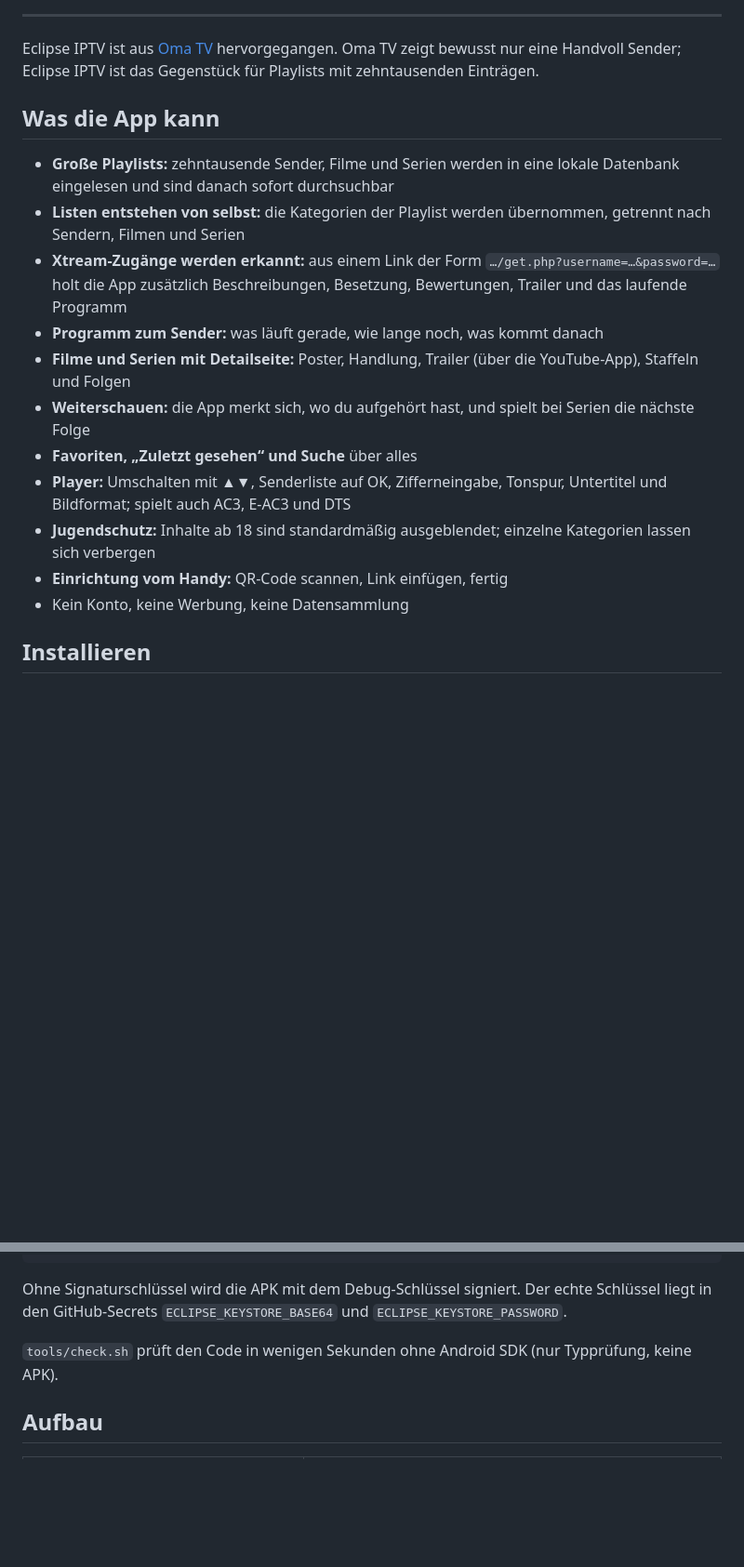
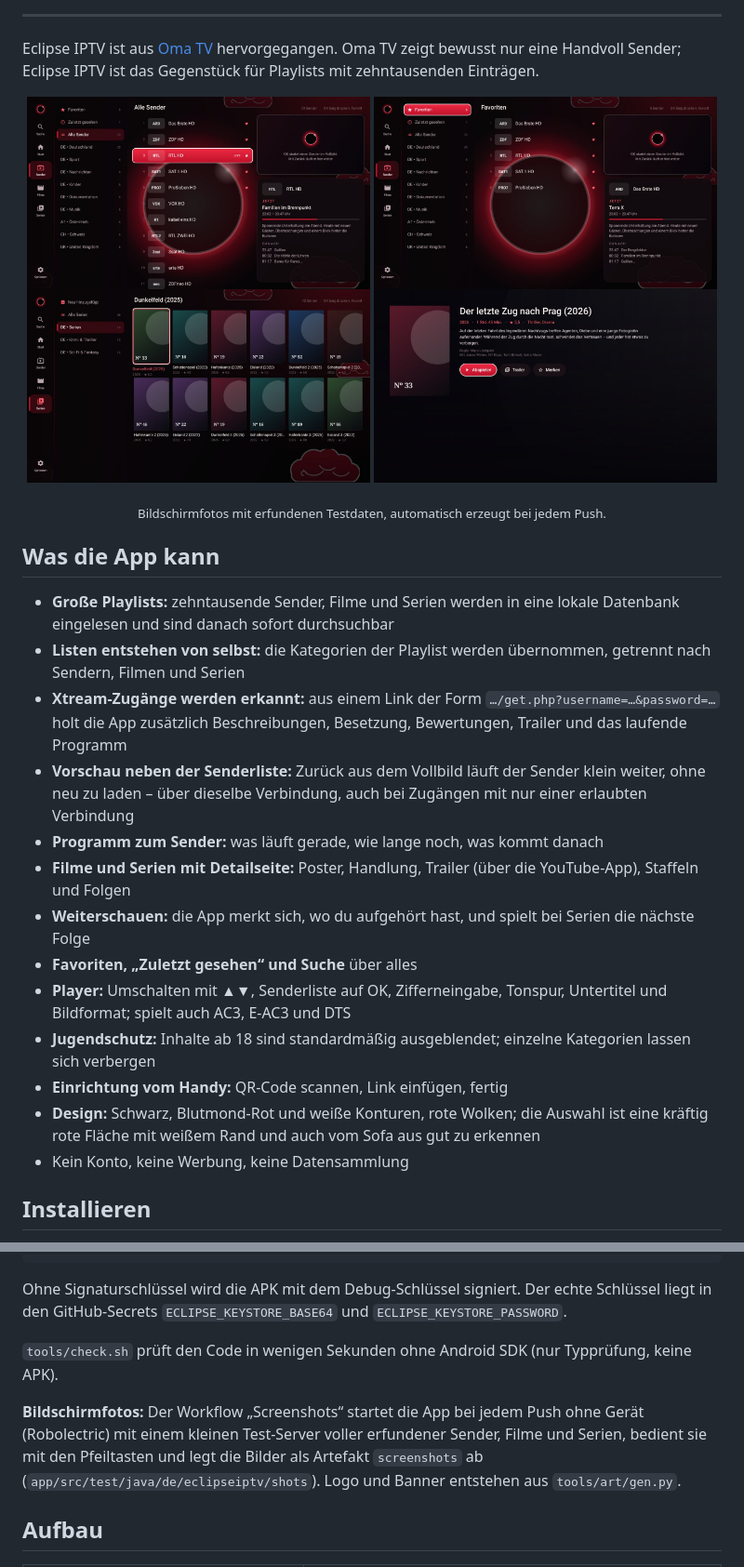
Before and after one commit to BradonjaDev/eclipse-iptv, a Markdown page: README.md, 2 parts joined by grey strips. Shown at 93% size. Rendered like a GitHub page; pictures changed too: docs/film.jpg (added), docs/sender.jpg (added), docs/serien.jpg (added); blank space fills up the shorter version.

Commit message:
README: Bildschirmfotos, Vorschau, Bedienung
Co-Authored-By: Claude Opus 5.5 <noreply@anthropic.com>

```diff
--- a/README.md
+++ b/README.md
@@ -20,11 +20,20 @@ Eclipse IPTV ist aus [Oma TV](https://github.com/BradonjaDev/oma-tv) hervorgegan
 bewusst nur eine Handvoll Sender; Eclipse IPTV ist das Gegenstück für Playlists mit zehntausenden
 Einträgen.
 
+<p align="center">
+  <img src="docs/sender.jpg" alt="Senderliste mit Vorschau und Programm" width="49%">
+  <img src="docs/start.jpg" alt="Startseite" width="49%">
+  <img src="docs/serien.jpg" alt="Serien" width="49%">
+  <img src="docs/film.jpg" alt="Detailseite eines Films" width="49%">
+</p>
+<p align="center"><sub>Bildschirmfotos mit erfundenen Testdaten, automatisch erzeugt bei jedem Push.</sub></p>
+
 ## Was die App kann
 
 - **Große Playlists:** zehntausende Sender, Filme und Serien werden in eine lokale Datenbank eingelesen und sind danach sofort durchsuchbar
 - **Listen entstehen von selbst:** die Kategorien der Playlist werden übernommen, getrennt nach Sendern, Filmen und Serien
 - **Xtream-Zugänge werden erkannt:** aus einem Link der Form `…/get.php?username=…&password=…` holt die App zusätzlich Beschreibungen, Besetzung, Bewertungen, Trailer und das laufende Programm
+- **Vorschau neben der Senderliste:** Zurück aus dem Vollbild läuft der Sender klein weiter, ohne neu zu laden – über dieselbe Verbindung, auch bei Zugängen mit nur einer erlaubten Verbindung
 - **Programm zum Sender:** was läuft gerade, wie lange noch, was kommt danach
 - **Filme und Serien mit Detailseite:** Poster, Handlung, Trailer (über die YouTube-App), Staffeln und Folgen
 - **Weiterschauen:** die App merkt sich, wo du aufgehört hast, und spielt bei Serien die nächste Folge
@@ -32,6 +41,7 @@ Einträgen.
 - **Player:** Umschalten mit ▲▼, Senderliste auf OK, Zifferneingabe, Tonspur, Untertitel und Bildformat; spielt auch AC3, E-AC3 und DTS
 - **Jugendschutz:** Inhalte ab 18 sind standardmäßig ausgeblendet; einzelne Kategorien lassen sich verbergen
 - **Einrichtung vom Handy:** QR-Code scannen, Link einfügen, fertig
+- **Design:** Schwarz, Blutmond-Rot und weiße Konturen, rote Wolken; die Auswahl ist eine kräftig rote Fläche mit weißem Rand und auch vom Sofa aus gut zu erkennen
 - Kein Konto, keine Werbung, keine Datensammlung
 
 ## Installieren
@@ -93,6 +105,11 @@ liegt in den GitHub-Secrets `ECLIPSE_KEYSTORE_BASE64` und `ECLIPSE_KEYSTORE_PASS
 
 `tools/check.sh` prüft den Code in wenigen Sekunden ohne Android SDK (nur Typprüfung, keine APK).
 
+**Bildschirmfotos:** Der Workflow „Screenshots“ startet die App bei jedem Push ohne Gerät
+(Robolectric) mit einem kleinen Test-Server voller erfundener Sender, Filme und Serien, bedient
+sie mit den Pfeiltasten und legt die Bilder als Artefakt `screenshots` ab
+(`app/src/test/java/de/eclipseiptv/shots`). Logo und Banner entstehen aus `tools/art/gen.py`.
+
 ## Aufbau
 
 | Paket / Datei | Aufgabe |
```
Also changed, not shown: other parts of README.md (+4 -0 lines).
